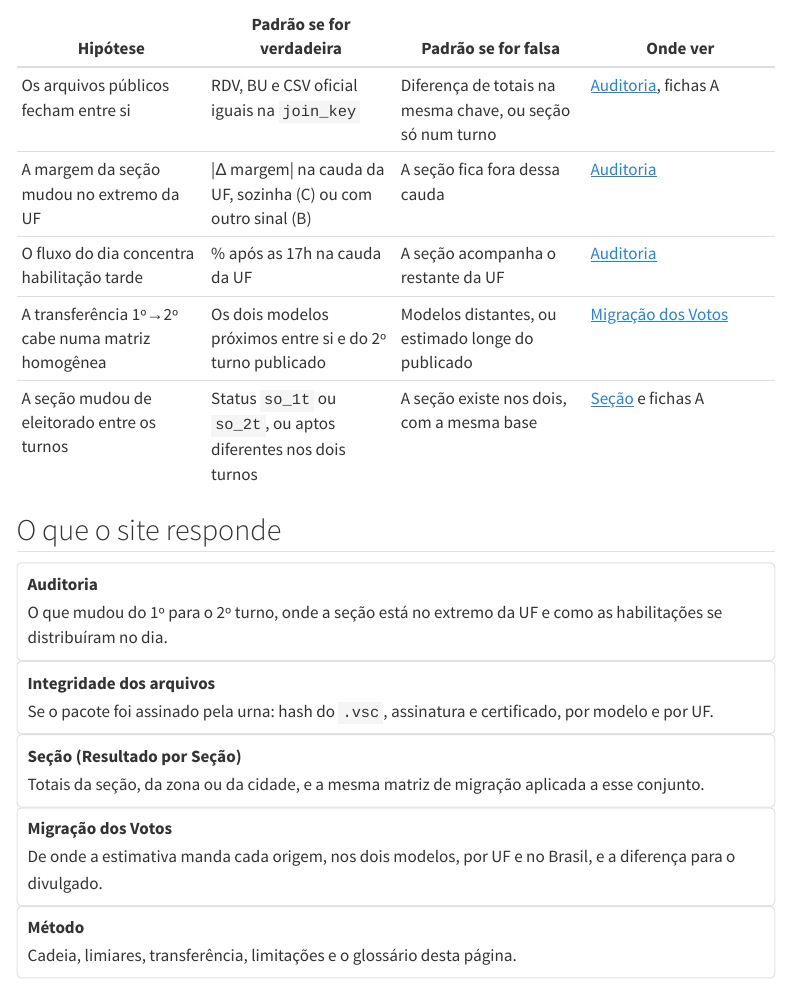
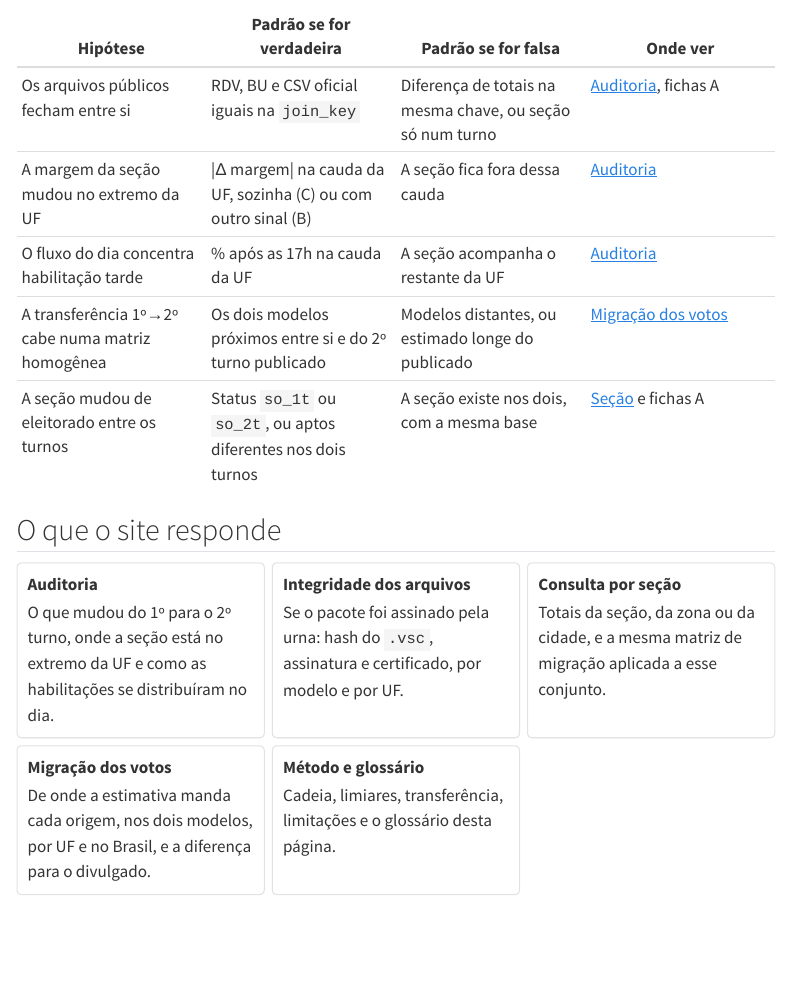
Before and after one commit to mclaguiar/urna-logs-2026, a Quarto document (site/metodo.qmd): the page in a window 1100 px wide, from 3320 px down. Rendered offline with R 4.5, knitr and Pandoc in place of Quarto, with nearby package versions; menus at the side of the page are left out.

Commit message:
Alinha o menu e os títulos com a ordem da evidência.
Links internos passam a ser markdown para o .qmd, sem abrir outra aba.

Co-authored-by: Cursor <cursoragent@cursor.com>

```diff
--- a/site/_quarto.yml
+++ b/site/_quarto.yml
@@ -13,16 +13,16 @@ website:
     left:
       - href: index.qmd
         text: Visão geral
-      - href: migracao.qmd
-        text: Migração dos votos
+      - href: assinaturas.qmd
+        text: Integridade dos arquivos
       - href: auditoria.qmd
         text: Auditoria
       - href: secao.qmd
         text: Consulta por seção
+      - href: migracao.qmd
+        text: Migração (estimativa)
       - href: metodo.qmd
-        text: Método
-      - href: assinaturas.qmd
-        text: Integridade dos arquivos
+        text: Método e glossário
     right:
       - icon: github
         href: https://github.com/mclaguiar/urna-logs-2026
--- a/site/metodo.qmd
+++ b/site/metodo.qmd
@@ -134,18 +135,24 @@ Nenhuma linha abaixo é uma conclusão. É o que se esperaria ver, e onde olhar.
 | Os arquivos públicos fecham entre si | RDV, BU e CSV oficial iguais na `join_key` | Diferença de totais na mesma chave, ou seção só num turno | [Auditoria](auditoria.qmd), fichas A |
 | A margem da seção mudou no extremo da UF | \|Δ margem\| na cauda da UF, sozinha (C) ou com outro sinal (B) | A seção fica fora dessa cauda | [Auditoria](auditoria.qmd) |
 | O fluxo do dia concentra habilitação tarde | % após as 17h na cauda da UF | A seção acompanha o restante da UF | [Auditoria](auditoria.qmd) |
-| A transferência 1º→2º cabe numa matriz homogênea | Os dois modelos próximos entre si e do 2º turno publicado | Modelos distantes, ou estimado longe do publicado | [Migração dos Votos](migracao.qmd) |
+| A transferência 1º→2º cabe numa matriz homogênea | Os dois modelos próximos entre si e do 2º turno publicado | Modelos distantes, ou estimado longe do publicado | [Migração dos votos](migracao.qmd) |
 | A seção mudou de eleitorado entre os turnos | Status `so_1t` ou `so_2t`, ou aptos diferentes nos dois turnos | A seção existe nos dois, com a mesma base | [Seção](secao.qmd) e fichas A |
 
 ## O que o site responde
 
-<div class="cards">
-  <a class="card-link" href="auditoria.qmd"><strong>Auditoria</strong>O que mudou do 1º para o 2º turno, onde a seção está no extremo da UF e como as habilitações se distribuíram no dia.</a>
-  <a class="card-link" href="assinaturas.qmd"><strong>Integridade dos arquivos</strong>Se o pacote foi assinado pela urna: hash do `.vsc`, assinatura e certificado, por modelo e por UF.</a>
-  <a class="card-link" href="secao.qmd"><strong>Seção (Resultado por Seção)</strong>Totais da seção, da zona ou da cidade, e a mesma matriz de migração aplicada a esse conjunto.</a>
-  <a class="card-link" href="migracao.qmd"><strong>Migração dos Votos</strong>De onde a estimativa manda cada origem, nos dois modelos, por UF e no Brasil, e a diferença para o divulgado.</a>
-  <a class="card-link" href="metodo.qmd"><strong>Método</strong>Cadeia, limiares, transferência, limitações e o glossário desta página.</a>
-</div>
+::: {.cards}
+
+[**Auditoria** O que mudou do 1º para o 2º turno, onde a seção está no extremo da UF e como as habilitações se distribuíram no dia.](auditoria.qmd){.card-link}
+
+[**Integridade dos arquivos** Se o pacote foi assinado pela urna: hash do `.vsc`, assinatura e certificado, por modelo e por UF.](assinaturas.qmd){.card-link}
+
+[**Consulta por seção** Totais da seção, da zona ou da cidade, e a mesma matriz de migração aplicada a esse conjunto.](secao.qmd){.card-link}
+
+[**Migração dos votos** De onde a estimativa manda cada origem, nos dois modelos, por UF e no Brasil, e a diferença para o divulgado.](migracao.qmd){.card-link}
+
+[**Método e glossário** Cadeia, limiares, transferência, limitações e o glossário desta página.](metodo.qmd){.card-link}
+
+:::
 
 ## Glossário
 
--- a/site/secao.qmd
+++ b/site/secao.qmd
@@ -1,6 +1,6 @@
 ---
-title: "Votos da seção"
-subtitle: "Presidente — totais do boletim"
+title: "Consulta por seção"
+subtitle: "Votos da seção — totais do boletim"
 ---
 
 Escolha o estado, a cidade, a zona e a seção. Em zona e em seção, Todos soma o conjunto.
```
Also changed, not shown: site/index.qmd (+15 -7 lines), site/migracao.qmd (+2 -2 lines), site/metodo.qmd (1 more changed lines).
